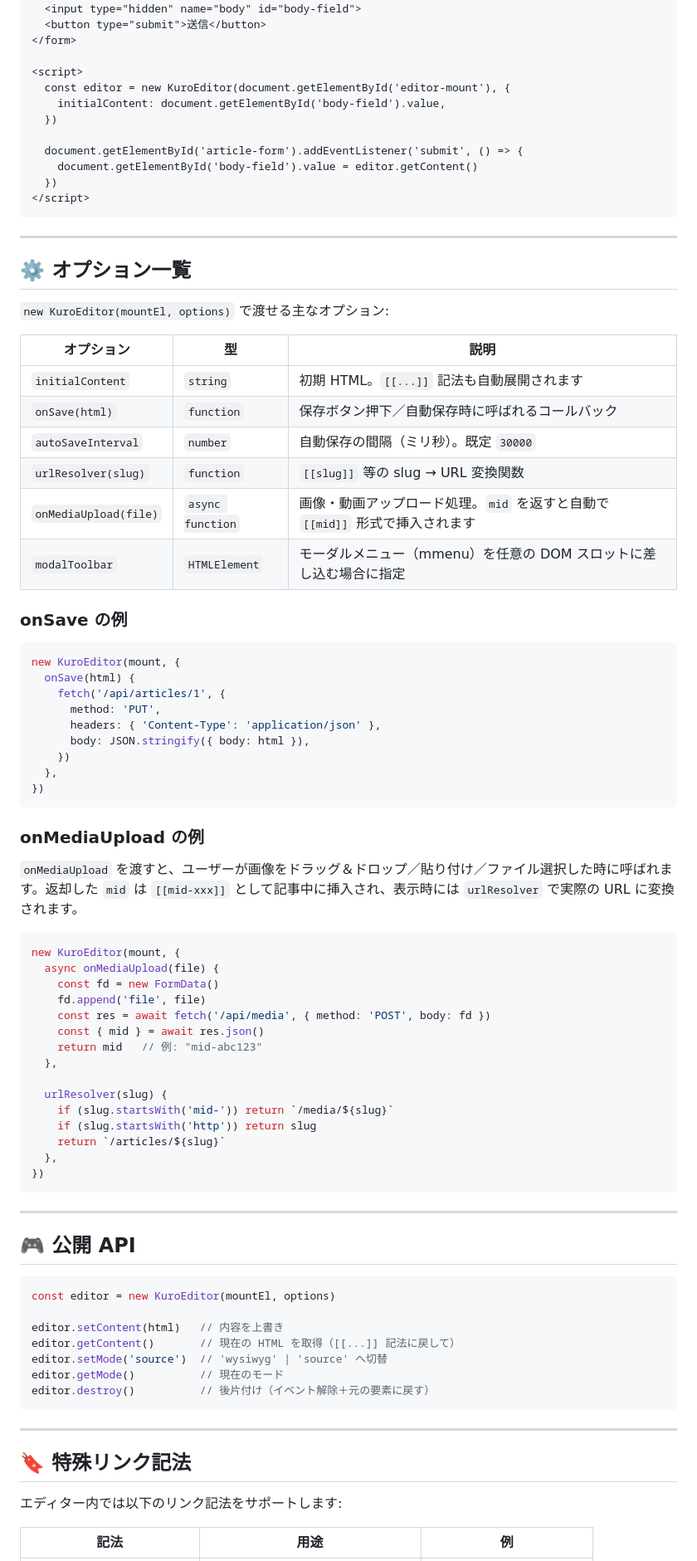
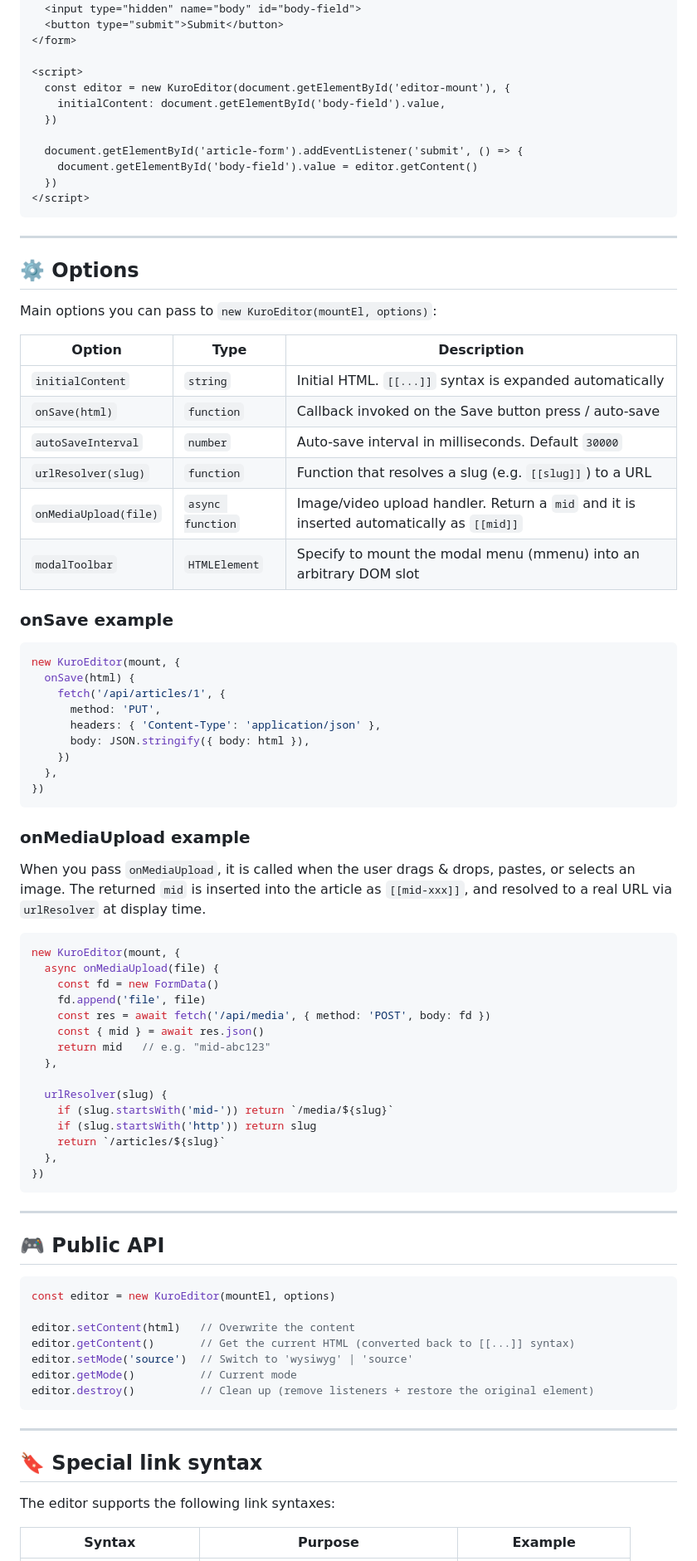
Before and after one commit to Kuro-Boo/KuroEditor, a Markdown page: README.md, the part around one of its changes. Shown at 83% size. Rendered like a GitHub page.

Commit message:
docs: make English the primary README, add README.ja.md with language switcher
Co-Authored-By: Claude Opus 4.8 <noreply@anthropic.com>

````diff
--- a/README.md
+++ b/README.md
@@ -120,6 +122,6 @@ new KuroEditor(document.getElementById('editor'), { /* options */ })
   <div id="editor-mount"></div>
   <input type="hidden" name="body" id="body-field">
-  <button type="submit">送信</button>
+  <button type="submit">Submit</button>
 </form>
 
 <script>
@@ -135,20 +137,20 @@ new KuroEditor(document.getElementById('editor'), { /* options */ })
 
 ---
 
-## ⚙️ オプション一覧
+## ⚙️ Options
 
-`new KuroEditor(mountEl, options)` で渡せる主なオプション:
+Main options you can pass to `new KuroEditor(mountEl, options)`:
 
-| オプション | 型 | 説明 |
+| Option | Type | Description |
 |---|---|---|
-| `initialContent` | `string` | 初期 HTML。`[[...]]` 記法も自動展開されます |
-| `onSave(html)` | `function` | 保存ボタン押下／自動保存時に呼ばれるコールバック |
-| `autoSaveInterval` | `number` | 自動保存の間隔（ミリ秒）。既定 `30000` |
-| `urlResolver(slug)` | `function` | `[[slug]]` 等の slug → URL 変換関数 |
-| `onMediaUpload(file)` | `async function` | 画像・動画アップロード処理。`mid` を返すと自動で `[[mid]]` 形式で挿入されます |
-| `modalToolbar` | `HTMLElement` | モーダルメニュー（mmenu）を任意の DOM スロットに差し込む場合に指定 |
+| `initialContent` | `string` | Initial HTML. `[[...]]` syntax is expanded automatically |
+| `onSave(html)` | `function` | Callback invoked on the Save button press / auto-save |
+| `autoSaveInterval` | `number` | Auto-save interval in milliseconds. Default `30000` |
+| `urlResolver(slug)` | `function` | Function that resolves a slug (e.g. `[[slug]]`) to a URL |
+| `onMediaUpload(file)` | `async function` | Image/video upload handler. Return a `mid` and it is inserted automatically as `[[mid]]` |
+| `modalToolbar` | `HTMLElement` | Specify to mount the modal menu (mmenu) into an arbitrary DOM slot |
 
-### onSave の例
+### onSave example
 
 ```js
 new KuroEditor(mount, {
@@ -162,9 +164,9 @@ new KuroEditor(mount, {
 })
 ```
 
-### onMediaUpload の例
+### onMediaUpload example
 
-`onMediaUpload` を渡すと、ユーザーが画像をドラッグ＆ドロップ／貼り付け／ファイル選択した時に呼ばれます。返却した `mid` は `[[mid-xxx]]` として記事中に挿入され、表示時には `urlResolver` で実際の URL に変換されます。
+When you pass `onMediaUpload`, it is called when the user drags & drops, pastes, or selects an image. The returned `mid` is inserted into the article as `[[mid-xxx]]`, and resolved to a real URL via `urlResolver` at display time.
 
 ```js
 new KuroEditor(mount, {
@@ -173,7 +175,7 @@ new KuroEditor(mount, {
     fd.append('file', file)
     const res = await fetch('/api/media', { method: 'POST', body: fd })
     const { mid } = await res.json()
-    return mid   // 例: "mid-abc123"
+    return mid   // e.g. "mid-abc123"
   },
 
   urlResolver(slug) {
@@ -186,23 +188,23 @@ new KuroEditor(mount, {
 
 ---
 
-## 🎮 公開 API
+## 🎮 Public API
 
 ```js
 const editor = new KuroEditor(mountEl, options)
 
-editor.setContent(html)   // 内容を上書き
-editor.getContent()       // 現在の HTML を取得（[[...]] 記法に戻して）
-editor.setMode('source')  // 'wysiwyg' | 'source' へ切替
-editor.getMode()          // 現在のモード
-editor.destroy()          // 後片付け（イベント解除＋元の要素に戻す）
+editor.setContent(html)   // Overwrite the content
+editor.getContent()       // Get the current HTML (converted back to [[...]] syntax)
+editor.setMode('source')  // Switch to 'wysiwyg' | 'source'
+editor.getMode()          // Current mode
+editor.destroy()          // Clean up (remove listeners + restore the original element)
 ```
 
 ---
 
-## 🔖 特殊リンク記法
+## 🔖 Special link syntax
 
-エディター内では以下のリンク記法をサポートします:
+The editor supports the following link syntaxes:
 
-| 記法 | 用途 | 例 |
+| Syntax | Purpose | Example |
 |---|---|---|
````
Also changed, not shown: other parts of README.md (+56 -54 lines), README.ja.md (added, +248 -0 lines).
